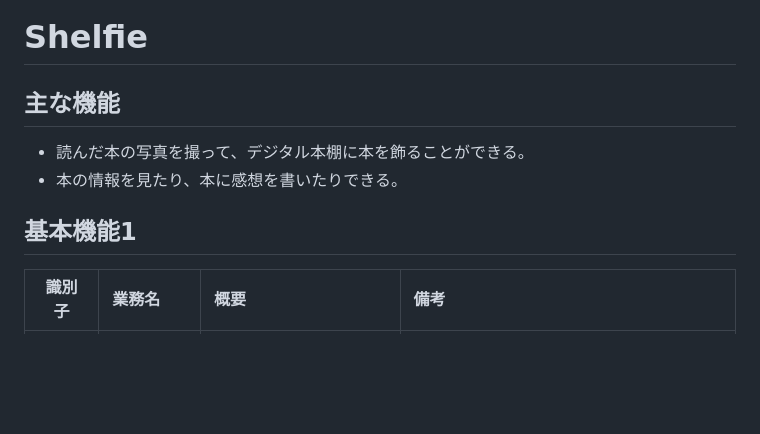
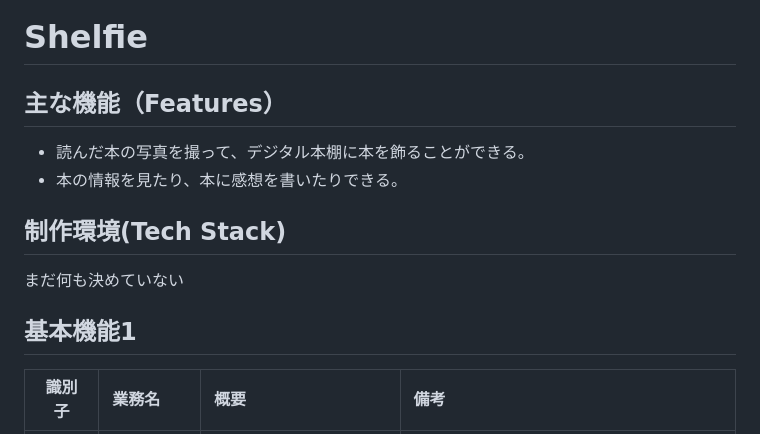
Before and after one commit to Suek1t1/Shelfie, a Markdown page: README.md, the part around the change. Drawn GitHub-style; blank space fills up the shorter version.

Commit message:
制作環境を書く欄を追加しておきました。

```diff
--- a/README.md
+++ b/README.md
@@ -1,10 +1,12 @@
 # Shelfie
-## 主な機能
+## 主な機能（Features）
 * 読んだ本の写真を撮って、デジタル本棚に本を飾ることができる。
 * 本の情報を見たり、本に感想を書いたりできる。
 
+## 制作環境(Tech Stack)
+まだ何も決めていない
+
 ## 基本機能1
-
 |識別子|業務名          |概要                    |備考                                      |
 |----|:--------------|:-----------------------|:-----------------------------------------|
 |BM01|書籍登録        |書籍の情報を登録する        |表紙画像、ISBN、JANコードタイトル、著者名、追加日|
```
